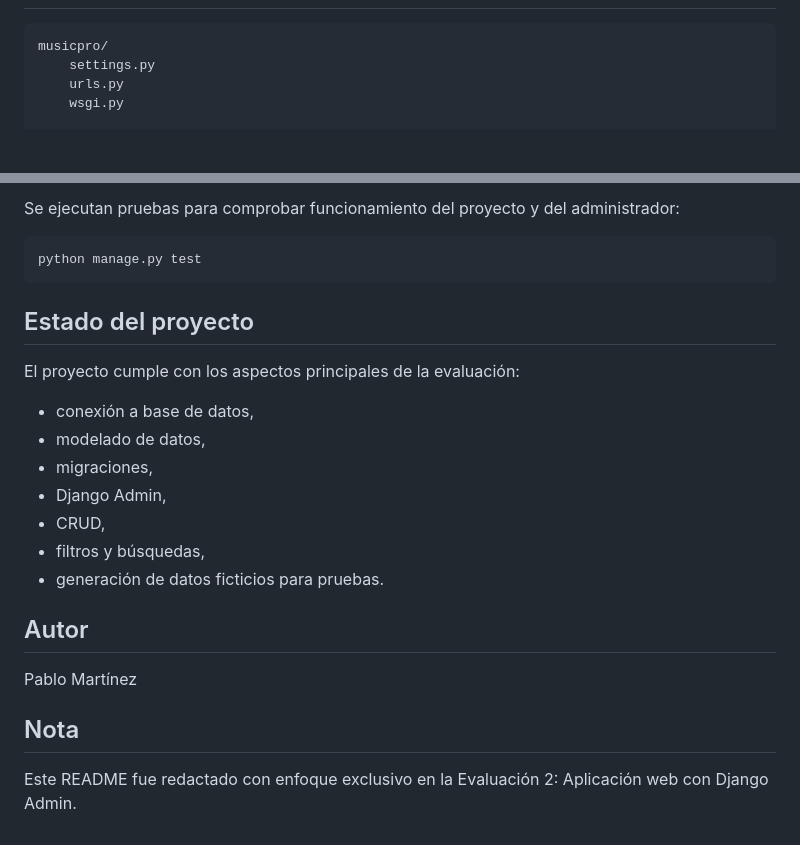
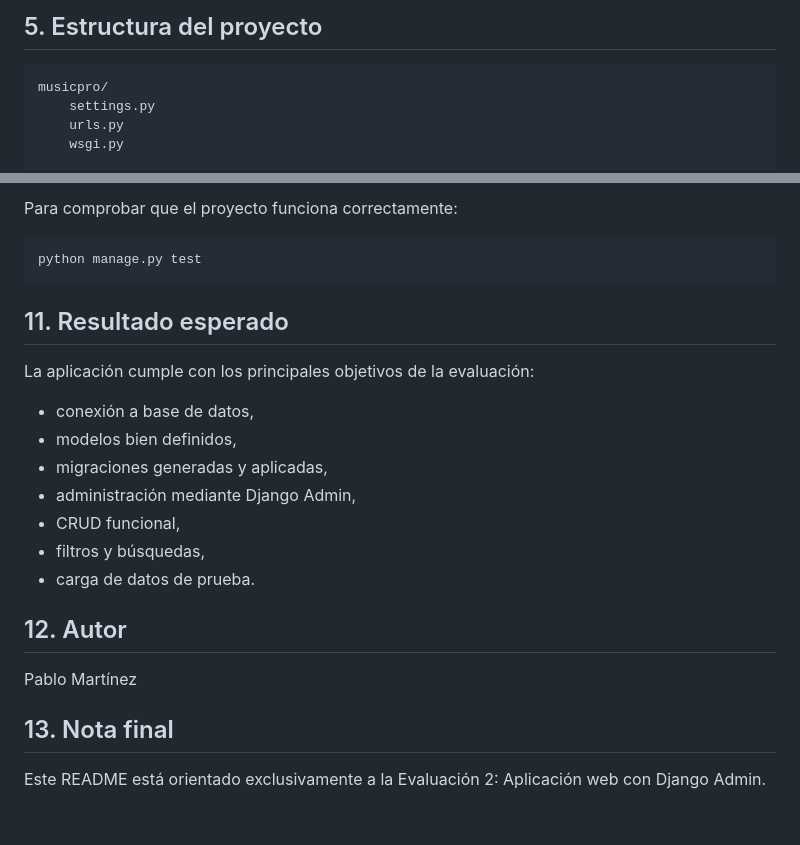
Before and after one commit to maxsteel19/musicpro-courier, a Markdown page: README.md, 2 parts joined by grey strips. Rendered like a GitHub page; blank space fills up the shorter version.

````diff
--- a/README.md
+++ b/README.md
@@ -72,3 +126,4 @@ Se incorporó una carga de datos ficticios usando Faker para probar la aplicaci
+## 5. Estructura del proyecto
 
 ```text
 musicpro/
@@ -181,26 +238,26 @@ También se puede generar datos con Faker para probar la carga masiva y validar
 
-Se ejecutan pruebas para comprobar funcionamiento del proyecto y del administrador:
+Para comprobar que el proyecto funciona correctamente:
 
 ```bash
 python manage.py test
 ```
 
-## Estado del proyecto
+## 11. Resultado esperado
 
-El proyecto cumple con los aspectos principales de la evaluación:
+La aplicación cumple con los principales objetivos de la evaluación:
 
 - conexión a base de datos,
-- modelado de datos,
-- migraciones,
-- Django Admin,
-- CRUD,
+- modelos bien definidos,
+- migraciones generadas y aplicadas,
+- administración mediante Django Admin,
+- CRUD funcional,
 - filtros y búsquedas,
-- generación de datos ficticios para pruebas.
+- carga de datos de prueba.
 
-## Autor
+## 12. Autor
 
 Pablo Martínez
 
-## Nota
+## 13. Nota final
 
-Este README fue redactado con enfoque exclusivo en la Evaluación 2: Aplicación web con Django Admin.
+Este README está orientado exclusivamente a la Evaluación 2: Aplicación web con Django Admin.
````
Also changed, not shown: other parts of README.md (+117 -61 lines).
